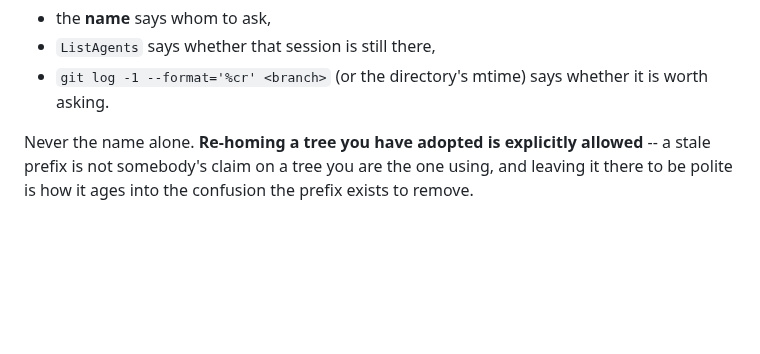
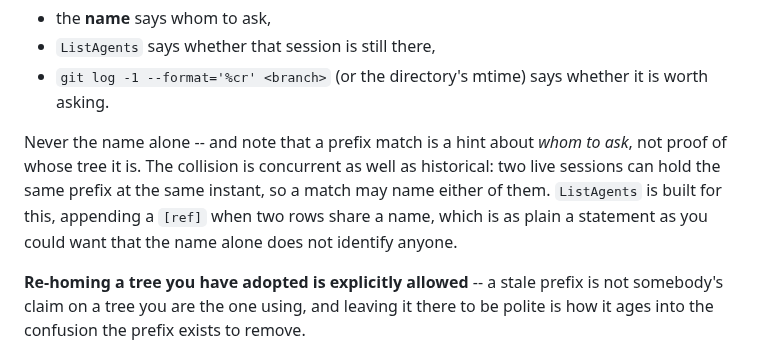
Before and after one commit to quern-dev/quern, a Markdown page: CONTRIBUTING.md, the part around the change. Drawn GitHub-style; blank space fills up the shorter version.

Commit message:
Say that a prefix match is not identification
The collision is concurrent, not only historical. dev-dd's caveat was
that a prefix ages into a wrong owner; the arithmetic says worse, that
two live sessions can hold one prefix at the same instant -- better than
even odds once twenty sessions have existed.

The tooling says so itself: ListAgents appends a [ref] when two rows
share a name, which exists precisely because names do not identify.
So a match is a hint about whom to ask, and the liveness check may
return more than one candidate rather than settling it.

```diff
--- a/CONTRIBUTING.md
+++ b/CONTRIBUTING.md
@@ -433,7 +433,14 @@ new route. So:
 - `git log -1 --format='%cr' <branch>` (or the directory's mtime) says whether
   it is worth asking.
 
-Never the name alone. **Re-homing a tree you have adopted is explicitly
+Never the name alone -- and note that a prefix match is a hint about *whom to
+ask*, not proof of whose tree it is. The collision is concurrent as well as
+historical: two live sessions can hold the same prefix at the same instant, so
+a match may name either of them. `ListAgents` is built for this, appending a
+`[ref]` when two rows share a name, which is as plain a statement as you could
+want that the name alone does not identify anyone.
+
+**Re-homing a tree you have adopted is explicitly
 allowed** -- a stale prefix is not somebody's claim on a tree you are the one
 using, and leaving it there to be polite is how it ages into the confusion the
 prefix exists to remove.
```
